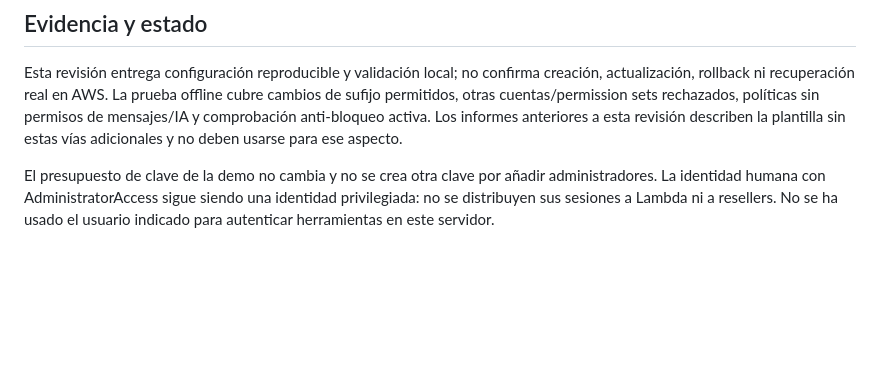
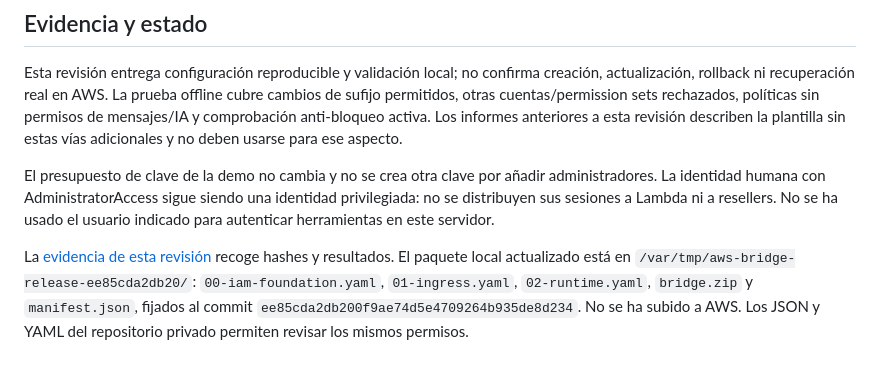
Before and after one commit to screenartsl/aws-engagement-bridge, a Markdown page: docs/AWS-KMS-ADMINISTRATION.md, the part around the change. Drawn GitHub-style; blank space fills up the shorter version.

Commit message:
Point deployment review to stable KMS administrator evidence and release

```diff
--- a/docs/AWS-KMS-ADMINISTRATION.md
+++ b/docs/AWS-KMS-ADMINISTRATION.md
@@ -106,3 +106,5 @@ Una vez asociado, el rol de servicio se utiliza en operaciones posteriores; Clou
 Esta revisión entrega configuración reproducible y validación local; no confirma creación, actualización, rollback ni recuperación real en AWS. La prueba offline cubre cambios de sufijo permitidos, otras cuentas/permission sets rechazados, políticas sin permisos de mensajes/IA y comprobación anti-bloqueo activa. Los informes anteriores a esta revisión describen la plantilla sin estas vías adicionales y no deben usarse para ese aspecto.
 
 El presupuesto de clave de la demo no cambia y no se crea otra clave por añadir administradores. La identidad humana con AdministratorAccess sigue siendo una identidad privilegiada: no se distribuyen sus sesiones a Lambda ni a resellers. No se ha usado el usuario indicado para autenticar herramientas en este servidor.
+
+La [evidencia de esta revisión](evidence/kms-stable-administrators-preparation.json) recoge hashes y resultados. El paquete local actualizado está en `/var/tmp/aws-bridge-release-ee85cda2db20/`: `00-iam-foundation.yaml`, `01-ingress.yaml`, `02-runtime.yaml`, `bridge.zip` y `manifest.json`, fijados al commit `ee85cda2db200f9ae74d5e4709264b935de8d234`. No se ha subido a AWS. Los JSON y YAML del repositorio privado permiten revisar los mismos permisos.
```
Also changed, not shown: docs/CLOUDFORMATION-DEPLOYMENT.md (+2 -0 lines).
